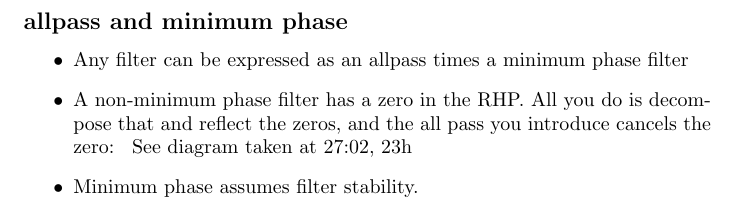
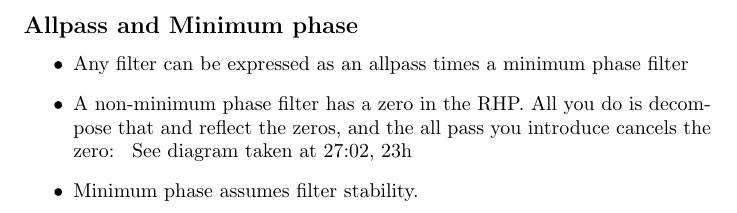
Before and after one commit to PaulBatchelor/320b_notes, a LaTeX document (notes.tex, which reads 23.tex): part of page 6 of 6, cut so that both start at the same text. Compiled offline with pdfLaTeX.

Commit message:
minor punctuation

```diff
--- a/23.tex
+++ b/23.tex
@@ -128,7 +128,7 @@ How easy is that?
 
 \paulhint{See diagram taken at 25:23, 23g}
 
-\subsection*{allpass and minimum phase}
+\subsection*{Allpass and Minimum phase}
 \begin{itemize}
 \item{Any filter can be expressed as an allpass times a minimum phase
 filter}
```
